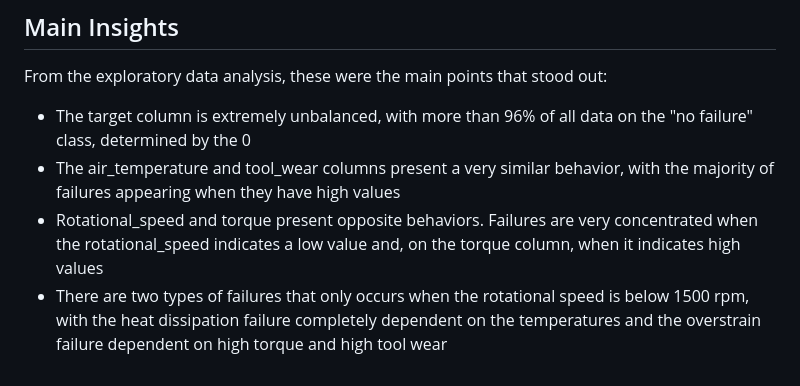
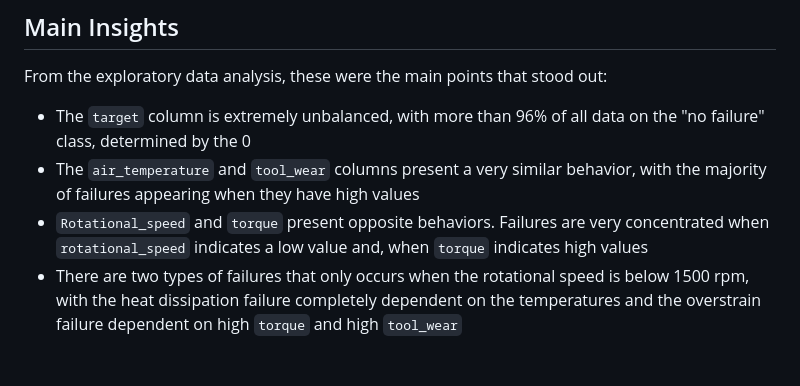
Before and after one commit to vitorccmanso/Predictive-Maintenance, a Markdown page: README.md, the part around the change. Rendered like a GitHub page.

```diff
--- a/README.md
+++ b/README.md
@@ -33,7 +33,7 @@ To achieve this objective, it was further broken down into the following technic
 
 ## Main Insights
 From the exploratory data analysis, these were the main points that stood out:
-- The target column is extremely unbalanced, with more than 96% of all data on the "no failure" class, determined by the 0
-- The air_temperature and tool_wear columns present a very similar behavior, with the majority of failures appearing when they have high values
-- Rotational_speed and torque present opposite behaviors. Failures are very concentrated when the rotational_speed indicates a low value and, on the torque column, when it indicates high values
-- There are two types of failures that only occurs when the rotational speed is below 1500 rpm, with the heat dissipation failure completely dependent on the temperatures and the overstrain failure dependent on high torque and high tool wear
+- The `target` column is extremely unbalanced, with more than 96% of all data on the "no failure" class, determined by the 0
+- The `air_temperature` and `tool_wear` columns present a very similar behavior, with the majority of failures appearing when they have high values
+- `Rotational_speed` and `torque` present opposite behaviors. Failures are very concentrated when `rotational_speed` indicates a low value and, when `torque` indicates high values
+- There are two types of failures that only occurs when the rotational speed is below 1500 rpm, with the heat dissipation failure completely dependent on the temperatures and the overstrain failure dependent on high `torque` and high `tool_wear`
```
